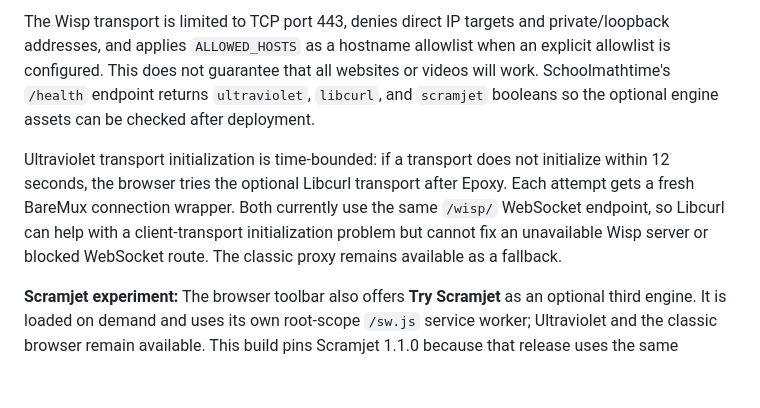
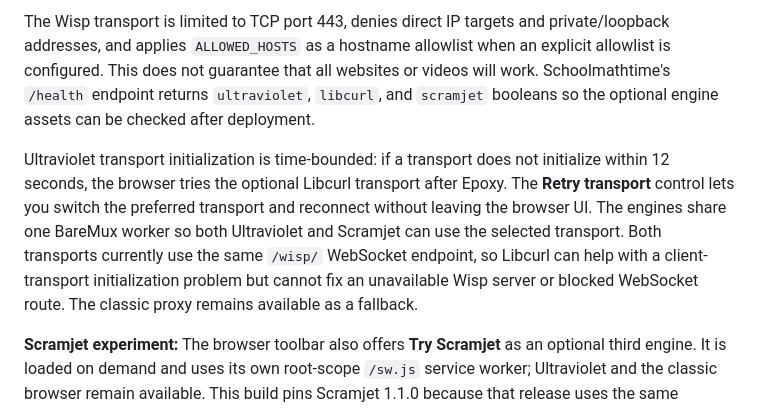
Before and after one commit to flexworks-lab/Schoolmathtime, a Markdown page: README.md, the part around the change. GitHub-like rendering; blank space fills up the shorter version.

Commit message:
Document manual alternate transport retry

```diff
--- a/README.md
+++ b/README.md
@@ -52,7 +52,7 @@ The homepage address bar and YouTube search results use the Ultraviolet service-
 
 The Wisp transport is limited to TCP port 443, denies direct IP targets and private/loopback addresses, and applies `ALLOWED_HOSTS` as a hostname allowlist when an explicit allowlist is configured. This does not guarantee that all websites or videos will work. Schoolmathtime's `/health` endpoint returns `ultraviolet`, `libcurl`, and `scramjet` booleans so the optional engine assets can be checked after deployment.
 
-Ultraviolet transport initialization is time-bounded: if a transport does not initialize within 12 seconds, the browser tries the optional Libcurl transport after Epoxy. Each attempt gets a fresh BareMux connection wrapper. Both currently use the same `/wisp/` WebSocket endpoint, so Libcurl can help with a client-transport initialization problem but cannot fix an unavailable Wisp server or blocked WebSocket route. The classic proxy remains available as a fallback.
+Ultraviolet transport initialization is time-bounded: if a transport does not initialize within 12 seconds, the browser tries the optional Libcurl transport after Epoxy. The **Retry transport** control lets you switch the preferred transport and reconnect without leaving the browser UI. The engines share one BareMux worker so both Ultraviolet and Scramjet can use the selected transport. Both transports currently use the same `/wisp/` WebSocket endpoint, so Libcurl can help with a client-transport initialization problem but cannot fix an unavailable Wisp server or blocked WebSocket route. The classic proxy remains available as a fallback.
 
 **Scramjet experiment:** The browser toolbar also offers **Try Scramjet** as an optional third engine. It is loaded on demand and uses its own root-scope `/sw.js` service worker; Ultraviolet and the classic browser remain available. This build pins Scramjet 1.1.0 because that release uses the same BareMux-era transport interface as the current app dependencies. Do not upgrade this package alone to Scramjet 2.x: the newer generation uses the `proxy-transports` API and needs a coordinated transport/client migration. Scramjet is experimental, so test it against the current host and browser before relying on it.
 
```
